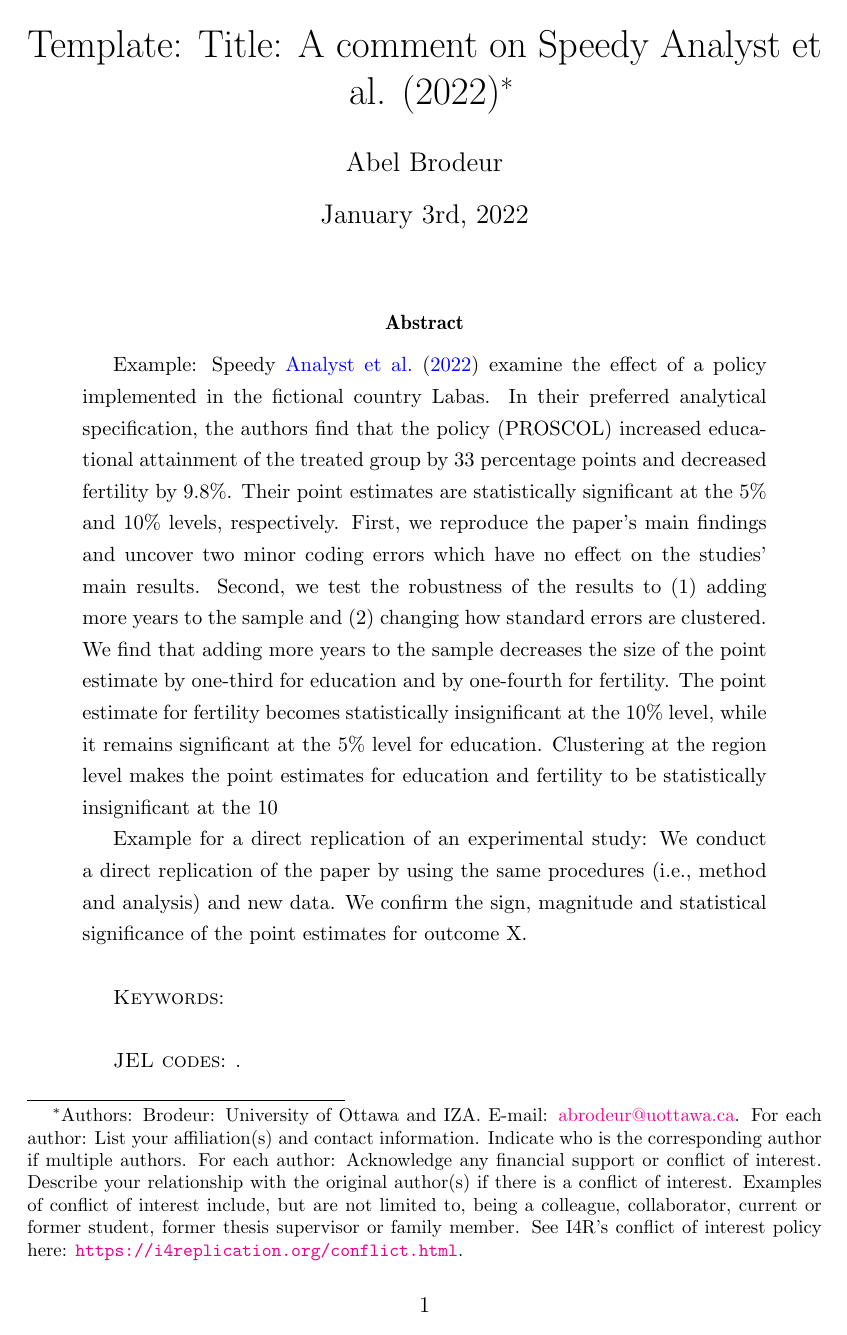
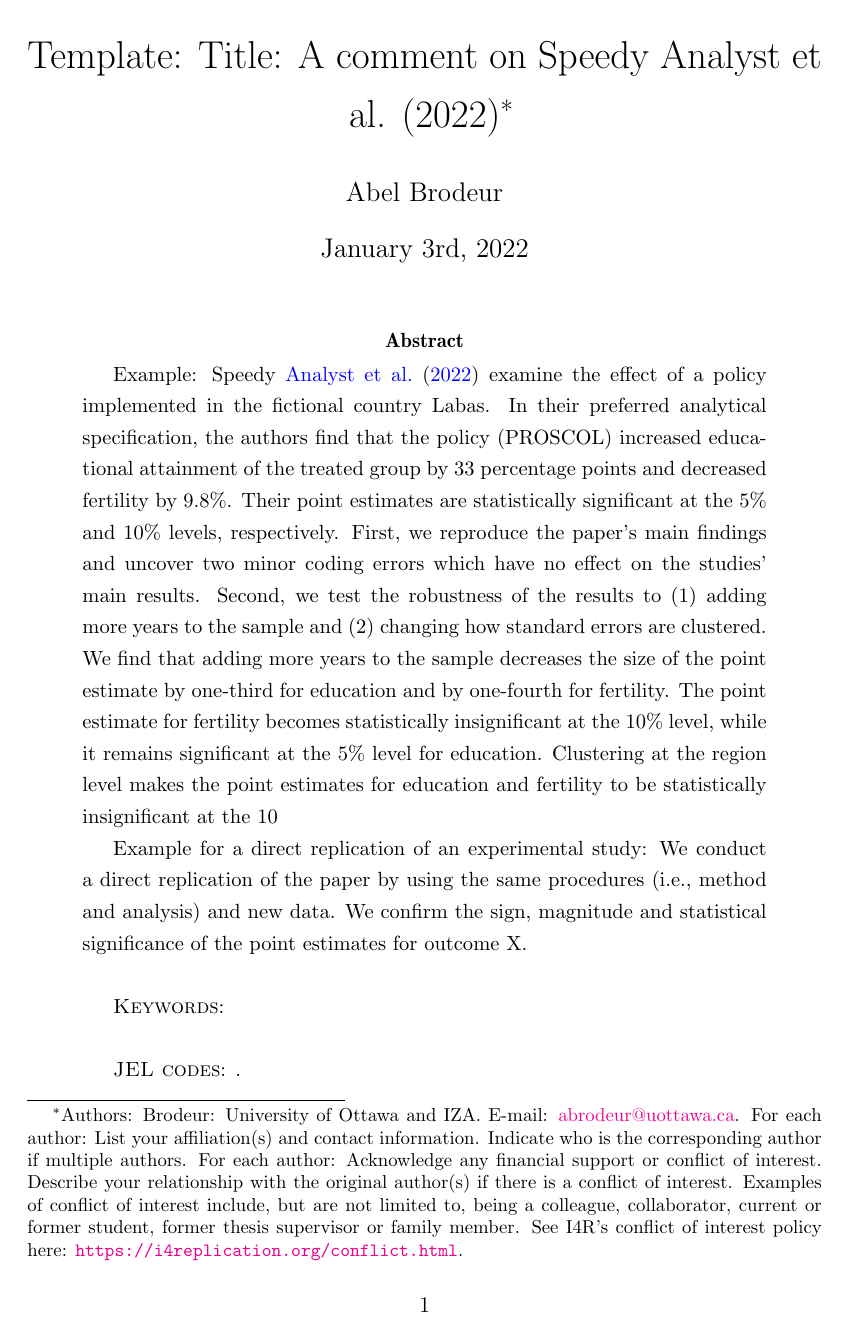
Before and after one commit to lenmetson/nottingham_replication_games_2023, a LaTeX paper (writeup/Template.tex): page 1 of 14. Compiled offline with pdfLaTeX.

Commit message:
Update Template.tex

```diff
--- a/writeup/Template.tex
+++ b/writeup/Template.tex
@@ -17,7 +17,7 @@
 \usepackage{amsthm}
 \usepackage{MJOARTI}
 \usepackage{setspace}
-%\onehalfspacing
+\onehalfspacing
 %\doublespacing
 %\usepackage{vmargin}
 \usepackage{graphicx}
```
